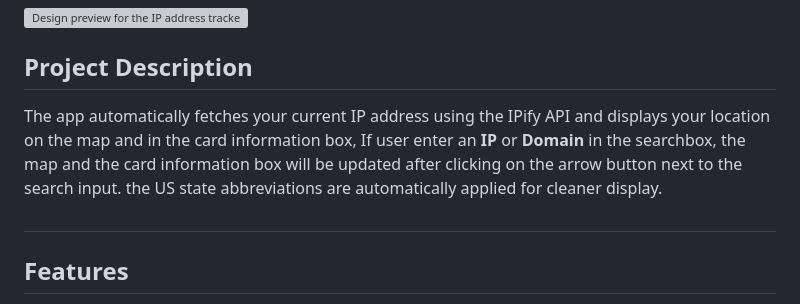
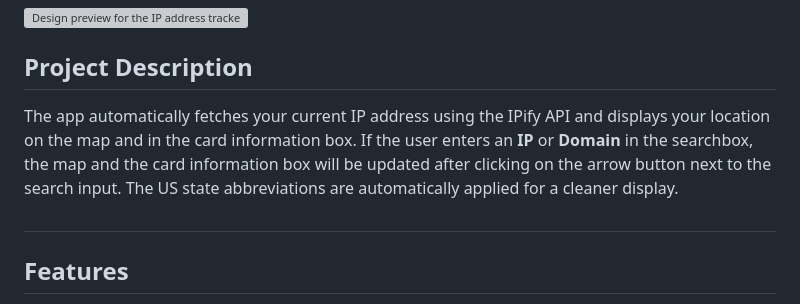
Before and after one commit to sababg/IP-address-tracker, a Markdown page: README-template.md, the part around the change. Drawn GitHub-style; grey boxes are pictures that could not be loaded.

Commit message:
Fix grammar in project description section
Corrected grammar and punctuation in project description.

```diff
--- a/README-template.md
+++ b/README-template.md
@@ -6,7 +6,7 @@ A responsive web application that allows users to search for and track IP addres
 
 ## Project Description
 
-The app automatically fetches your current IP address using the IPify API and displays your location on the map and in the card information box, If user enter an **IP** or **Domain** in the searchbox, the map and the card information box will be updated after clicking on the arrow button next to the search input. the US state abbreviations are automatically applied for cleaner display.
+The app automatically fetches your current IP address using the IPify API and displays your location on the map and in the card information box. If the user enters an **IP** or **Domain** in the searchbox, the map and the card information box will be updated after clicking on the arrow button next to the search input. The US state abbreviations are automatically applied for a cleaner display.
 
 ##
 
```
